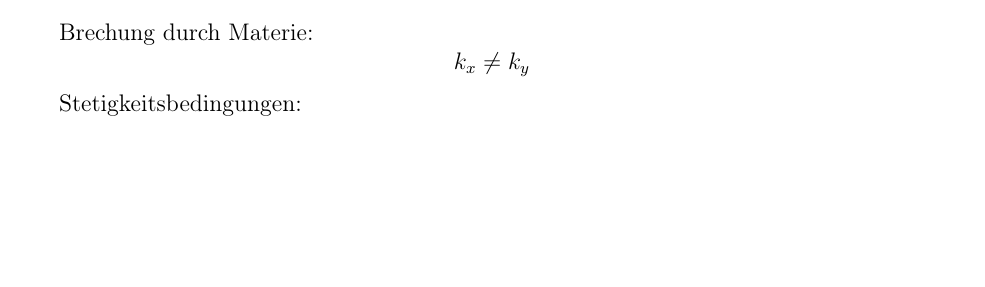
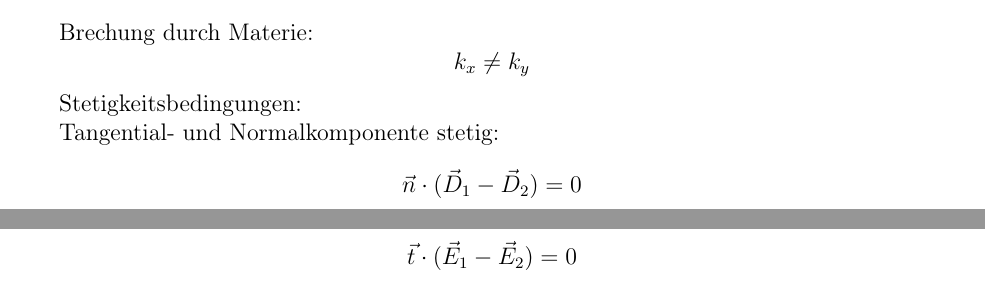
Before and after one commit to BigThonkers/ProjectProcyon, a LaTeX document (EX_III/Alpha.tex): part of page 16 of 20 before the commit and two parts of pages 16 and 17 of 20 after it, the two joined at a grey line, cut so that both start at the same text, the shorter picture padded with empty space. Compiled offline with pdfLaTeX.

Commit message:
stetigkeit

```diff
--- a/EX_III/Alpha.tex
+++ b/EX_III/Alpha.tex
@@ -463,7 +463,10 @@ Brechung durch Materie:
 \[k_x\neq k_y\]
 
 Stetigkeitsbedingungen:
-\[????????????????????????????????????????????????????????????\]
+
+Tangential- und Normalkomponente stetig:
+\[\vec{n}\cdot(\vec{D}_1-\vec{D}_2)=0\]
+\[\vec{t}\cdot(\vec{E}_1-\vec{E}_2)=0\]
 
 Polarisation eines Dielektrikums:
 \[\vec{D}=\vepsilon_0\vec{E}+\vec{P}=\vepsilon_0\vepsilon\vec{E}\]
```
Also changed, not shown: EX_III/Alpha.pdf.
